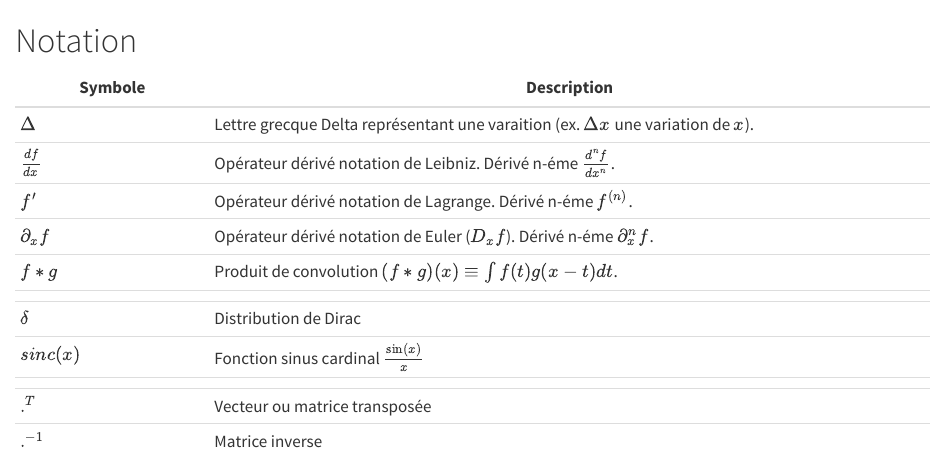
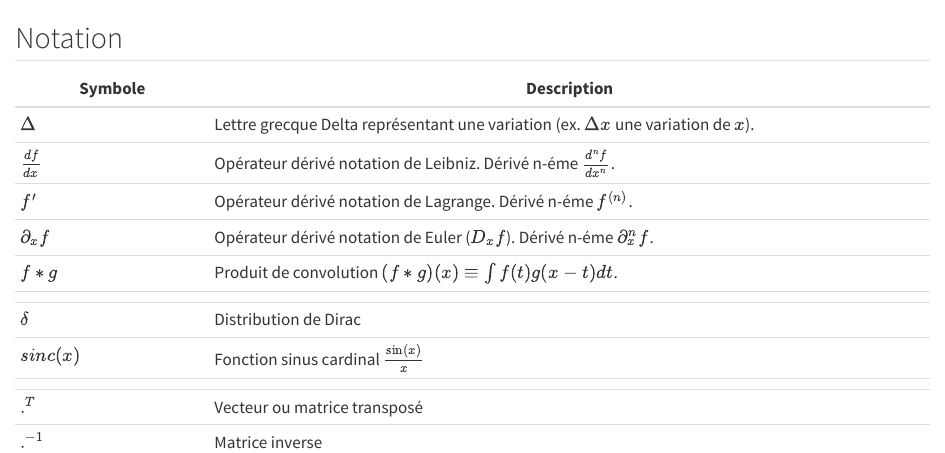
Before and after one commit to nmuot/smux-notebook, a Quarto document (intro.qmd): the page in a window 1100 px wide, from 60 px down. Rendered offline with R 4.5, knitr and Pandoc in place of Quarto, with nearby package versions.

Commit message:
fix typo

```diff
--- a/intro.qmd
+++ b/intro.qmd
@@ -1,17 +1,17 @@
 # Introduction
 
-# Notation
+## Notation
 
 | Symbole          | Description                                                     |
 |------------------|-----------------------------------------------------------------|
-| $\Delta$         | Lettre grecque Delta représentant une varaition (ex. $\Delta x$ une variation de $x$). |
+| $\Delta$         | Lettre grecque Delta représentant une variation (ex. $\Delta x$ une variation de $x$). |
 | $\frac{df}{dx}$  | Opérateur dérivé notation de Leibniz. Dérivé n-éme $\frac{d^n f}{dx^n}$.|
 | $f^\prime$       | Opérateur dérivé notation de Lagrange. Dérivé n-éme $f^{(n)}$.  |
 | $\partial_x f$   | Opérateur dérivé notation de Euler ($D_x f$). Dérivé n-éme $\partial_x^n f$.|
-| $f*g$            | Produit de convolution $(f*g)(x)\equiv\int{f(t)g(x-t)dt}$.     |
+| $f*g$            | Produit de convolution $(f*g)(x)\equiv\int{f(t)g(x-t)dt}$.      |
 |                  |                                                                 |
 | $\delta$         | Distribution de Dirac                                           |
 | $sinc(x)$        | Fonction sinus cardinal $\frac{\sin(x)}{x}$                     |
 |                  |                                                                 |
-| $.^T$            | Vecteur ou matrice transposée                                    |
-| $.^{-1}$         | Matrice inverse                                                  |
+| $.^T$            | Vecteur ou matrice transposé                                    |
+| $.^{-1}$         | Matrice inverse                                                 |
```
